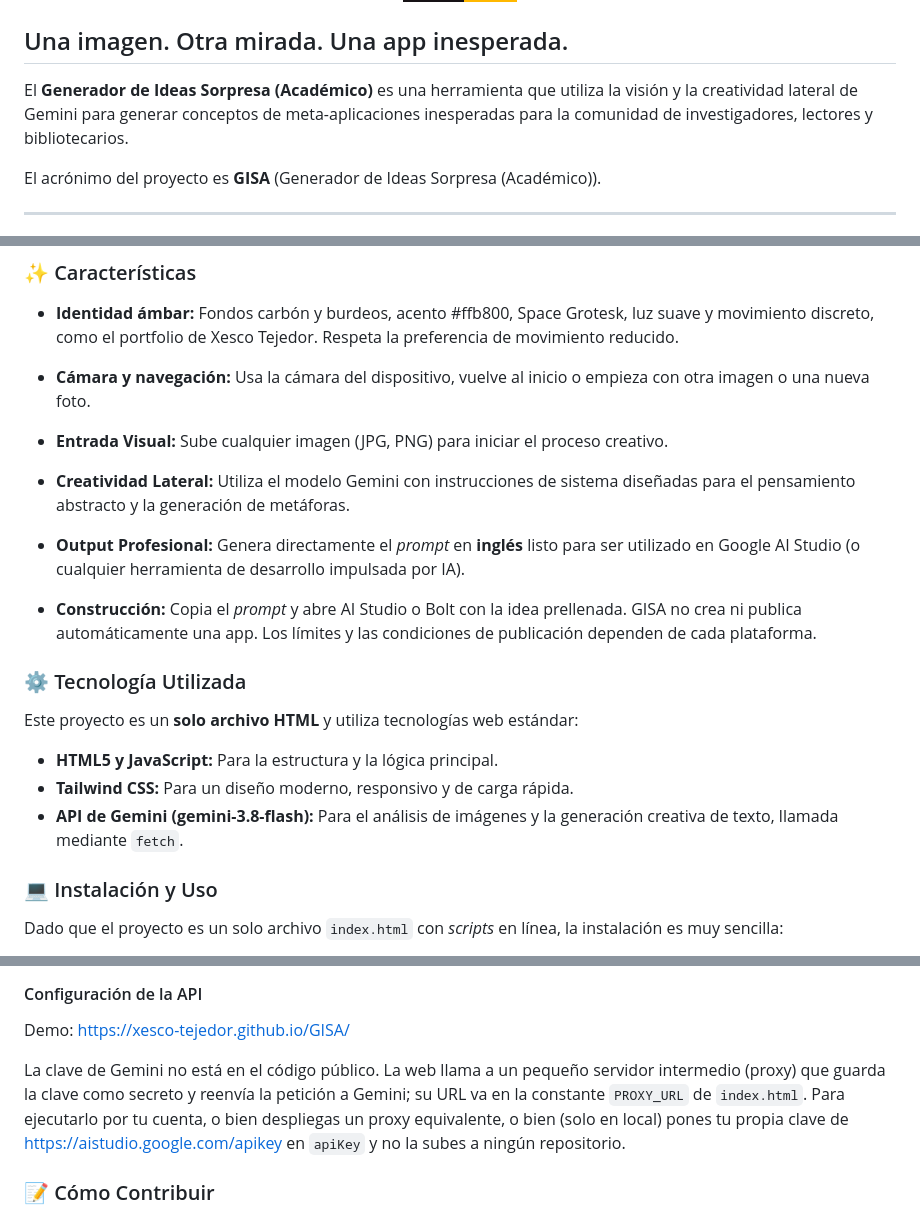
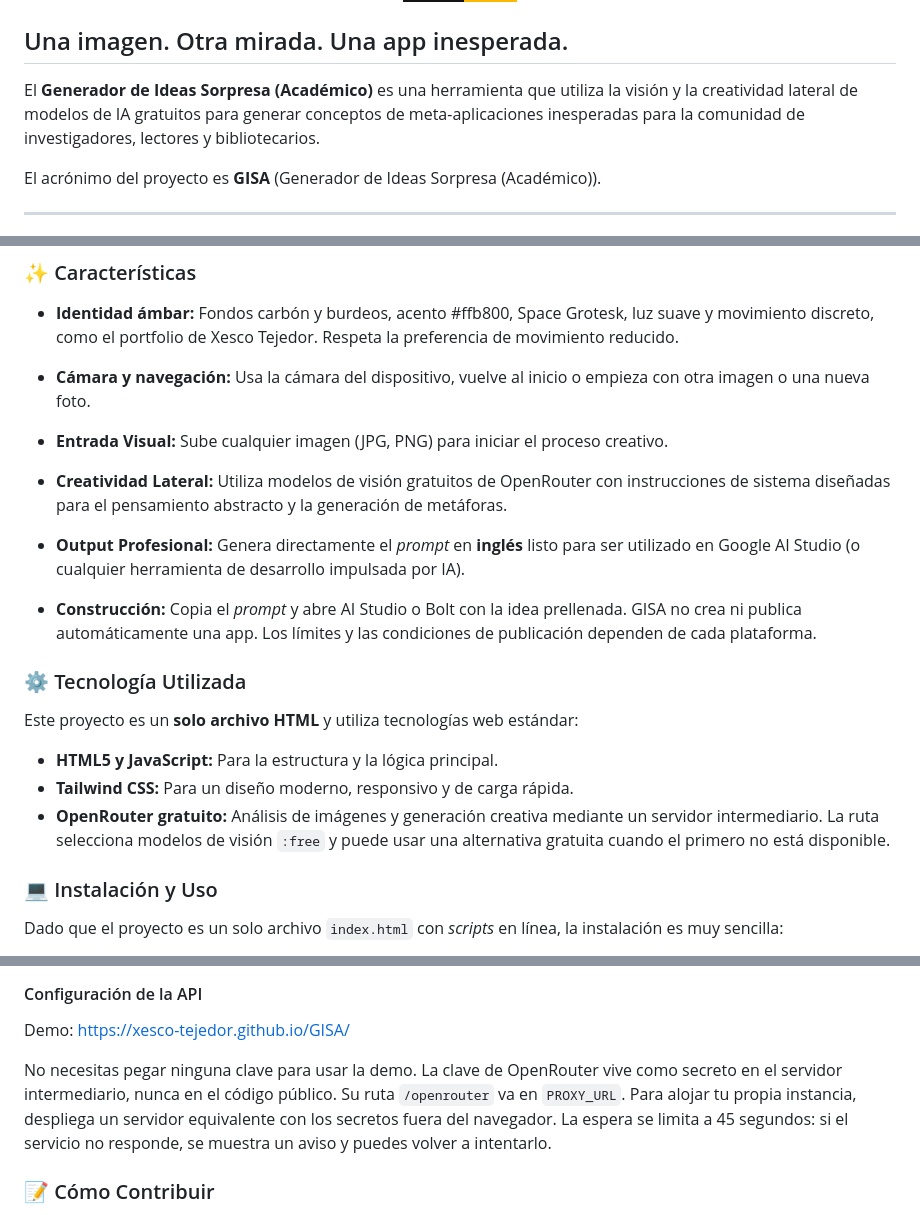
Before and after one commit to Xesco-Tejedor/GISA, a Markdown page: README.md, 3 parts joined by grey strips. GitHub-like rendering; badges without logos.

Commit message:
Document free vision route and timeout behavior
Updated references to AI models and API usage in the README.

```diff
--- a/README.md
+++ b/README.md
@@ -4,7 +4,7 @@
 
 ## Una imagen. Otra mirada. Una app inesperada.
 
-El **Generador de Ideas Sorpresa (Académico)** es una herramienta que utiliza la visión y la creatividad lateral de Gemini para generar conceptos de meta-aplicaciones inesperadas para la comunidad de investigadores, lectores y bibliotecarios.
+El **Generador de Ideas Sorpresa (Académico)** es una herramienta que utiliza la visión y la creatividad lateral de modelos de IA gratuitos para generar conceptos de meta-aplicaciones inesperadas para la comunidad de investigadores, lectores y bibliotecarios.
 
 El acrónimo del proyecto es **GISA** (Generador de Ideas Sorpresa (Académico)).
 
@@ -22,7 +22,7 @@ El concepto de la aplicación es una **metáfora abstracta** de lo que se ve, as
   * **Cámara y navegación:** Usa la cámara del dispositivo, vuelve al inicio o empieza con otra imagen o una nueva foto.
 
   * **Entrada Visual:** Sube cualquier imagen (JPG, PNG) para iniciar el proceso creativo.
-  * **Creatividad Lateral:** Utiliza el modelo Gemini con instrucciones de sistema diseñadas para el pensamiento abstracto y la generación de metáforas.
+  * **Creatividad Lateral:** Utiliza modelos de visión gratuitos de OpenRouter con instrucciones de sistema diseñadas para el pensamiento abstracto y la generación de metáforas.
   * **Output Profesional:** Genera directamente el *prompt* en **inglés** listo para ser utilizado en Google AI Studio (o cualquier herramienta de desarrollo impulsada por IA).
   * **Construcción:** Copia el *prompt* y abre AI Studio o Bolt con la idea prellenada. GISA no crea ni publica automáticamente una app. Los límites y las condiciones de publicación dependen de cada plataforma.
 
@@ -32,7 +32,7 @@ Este proyecto es un **solo archivo HTML** y utiliza tecnologías web estándar:
 
   * **HTML5 y JavaScript:** Para la estructura y la lógica principal.
   * **Tailwind CSS:** Para un diseño moderno, responsivo y de carga rápida.
-  * **API de Gemini (gemini-3.8-flash):** Para el análisis de imágenes y la generación creativa de texto, llamada mediante `fetch`.
+  * **OpenRouter gratuito:** Análisis de imágenes y generación creativa mediante un servidor intermediario. La ruta selecciona modelos de visión `:free` y puede usar una alternativa gratuita cuando el primero no está disponible.
 
 ### 💻 Instalación y Uso
 
@@ -49,7 +49,7 @@ Dado que el proyecto es un solo archivo `index.html` con *scripts* en línea, la
 
 Demo: https://xesco-tejedor.github.io/GISA/
 
-La clave de Gemini no está en el código público. La web llama a un pequeño servidor intermedio (proxy) que guarda la clave como secreto y reenvía la petición a Gemini; su URL va en la constante `PROXY_URL` de `index.html`. Para ejecutarlo por tu cuenta, o bien despliegas un proxy equivalente, o bien (solo en local) pones tu propia clave de https://aistudio.google.com/apikey en `apiKey` y no la subes a ningún repositorio.
+No necesitas pegar ninguna clave para usar la demo. La clave de OpenRouter vive como secreto en el servidor intermediario, nunca en el código público. Su ruta `/openrouter` va en `PROXY_URL`. Para alojar tu propia instancia, despliega un servidor equivalente con los secretos fuera del navegador. La espera se limita a 45 segundos: si el servicio no responde, se muestra un aviso y puedes volver a intentarlo.
 
 ### 📝 Cómo Contribuir
 
```
